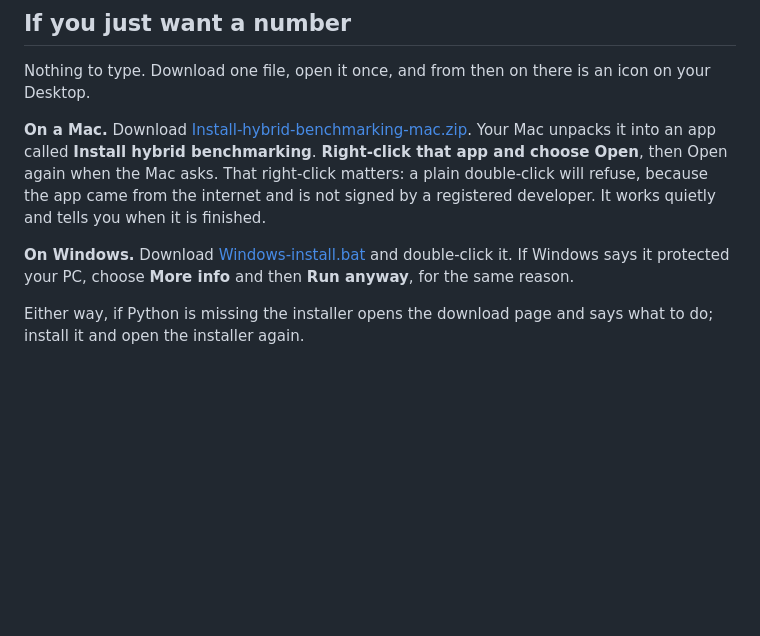
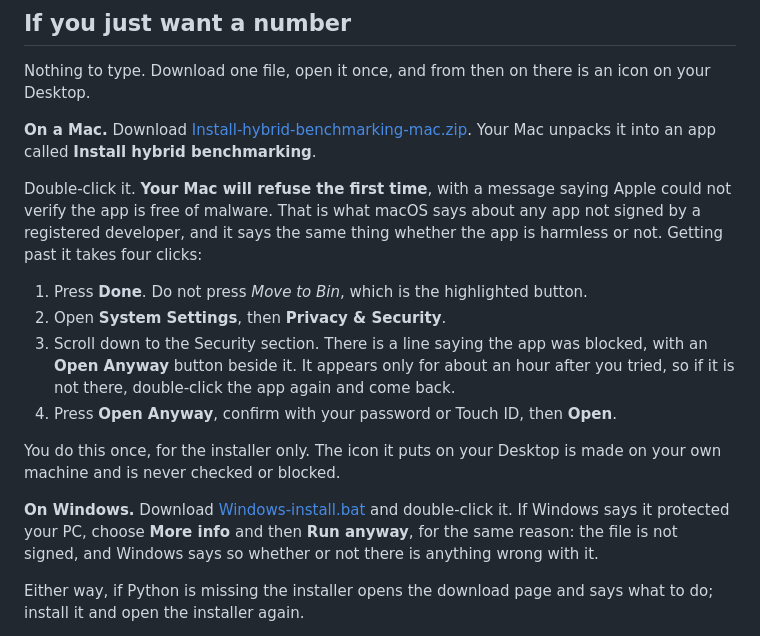
Before and after one commit to andreealeft/hybrid-benchmarking, a Markdown page: GETTING-STARTED.md, the part around the change. Drawn GitHub-style; blank space fills up the shorter version.

Commit message:
Correct the macOS instructions: right-click no longer works
The guide said right-click and choose Open, which is what worked until Apple
removed that override. On macOS 26 an unsigned app is refused outright, with
a dialog saying Apple could not verify it is free of malware, and the
highlighted button is Move to Bin. Somebody following the old instructions
would have been stranded at exactly the moment they were told it would work,
with deleting the thing as the most obvious way out.

The steps are now the ones that apply: press Done, go to Privacy and
Security in System Settings, press Open Anyway on the line about the blocked
app, and confirm. Four clicks, once, and only for the installer. The guide
also says why the message appears and that it says the same thing about any
unsigned app, since a security warning without a reason is how people learn
to click through every security warning.

```diff
--- a/GETTING-STARTED.md
+++ b/GETTING-STARTED.md
@@ -14,15 +14,28 @@ icon on your Desktop.
 **On a Mac.** Download
 [Install-hybrid-benchmarking-mac.zip](https://github.com/andreealeft/hybrid-benchmarking/raw/main/install/Install-hybrid-benchmarking-mac.zip).
 Your Mac unpacks it into an app called **Install hybrid benchmarking**.
-**Right-click that app and choose Open**, then Open again when the Mac asks.
-That right-click matters: a plain double-click will refuse, because the app came
-from the internet and is not signed by a registered developer. It works quietly
-and tells you when it is finished.
+
+Double-click it. **Your Mac will refuse the first time**, with a message saying
+Apple could not verify the app is free of malware. That is what macOS says about
+any app not signed by a registered developer, and it says the same thing whether
+the app is harmless or not. Getting past it takes four clicks:
+
+1. Press **Done**. Do not press *Move to Bin*, which is the highlighted button.
+2. Open **System Settings**, then **Privacy & Security**.
+3. Scroll down to the Security section. There is a line saying the app was
+   blocked, with an **Open Anyway** button beside it. It appears only for about
+   an hour after you tried, so if it is not there, double-click the app again
+   and come back.
+4. Press **Open Anyway**, confirm with your password or Touch ID, then **Open**.
+
+You do this once, for the installer only. The icon it puts on your Desktop is
+made on your own machine and is never checked or blocked.
 
 **On Windows.** Download
 [Windows-install.bat](https://github.com/andreealeft/hybrid-benchmarking/raw/main/install/Windows-install.bat)
 and double-click it. If Windows says it protected your PC, choose **More info**
-and then **Run anyway**, for the same reason.
+and then **Run anyway**, for the same reason: the file is not signed, and
+Windows says so whether or not there is anything wrong with it.
 
 Either way, if Python is missing the installer opens the download page and says
 what to do; install it and open the installer again.
```
